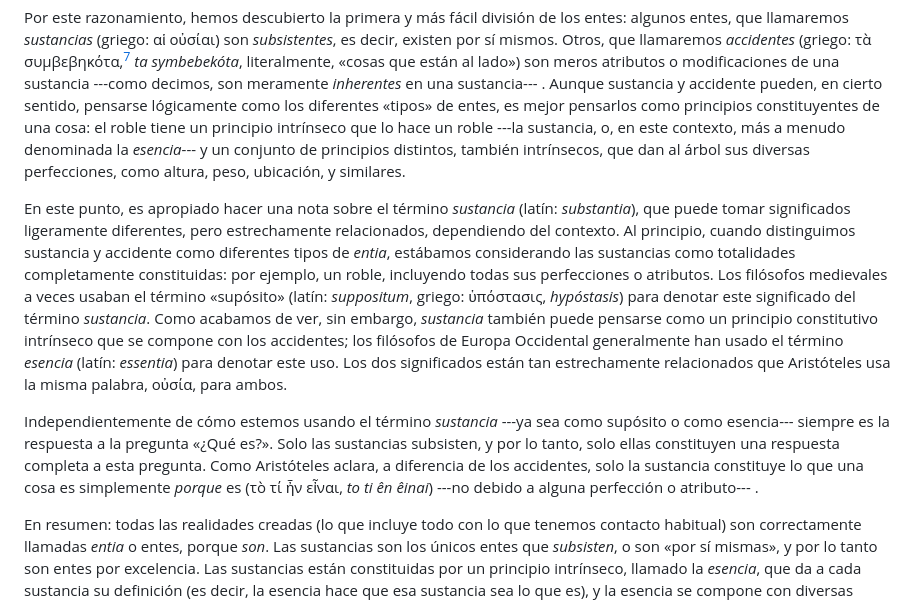
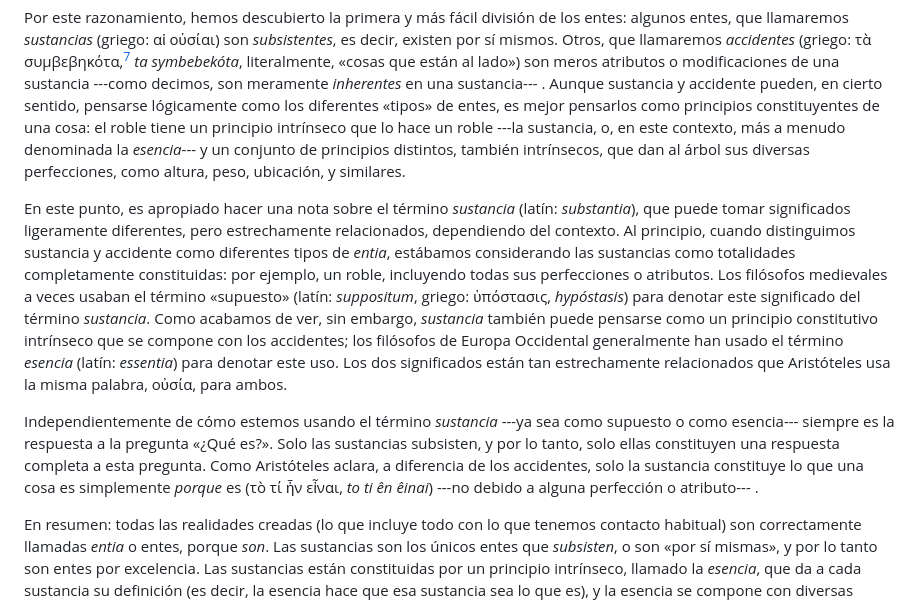
Before and after one commit to AthanasiusOfAlex/logic-intro-textbook, a Markdown page: md/sp/02-metaphysics-of-man.md, the part around the change. Rendered like a GitHub page.

Commit message:
Correct Spanish Scholastic terminology: supósito → supuesto
Replace "supósito" with the correct Scholastic Spanish term "supuesto" (Latin: suppositum) to align with standard philosophical terminology as confirmed by authoritative sources.

Co-Authored-By: Claude Sonnet 4.5 <noreply@anthropic.com>

```diff
--- a/md/sp/02-metaphysics-of-man.md
+++ b/md/sp/02-metaphysics-of-man.md
@@ -36,9 +36,9 @@ Por este razonamiento, hemos descubierto la primera y más fácil división de l
 
 [^syn-baino]: Los lectores familiarizados con el griego clásico notarán que el término de Aristóteles se deriva de la preposición σύν («con»), usada como prefijo, y el verbo βαίνο «caminar o pisar» ---de ahí el verbo συμβαίνω--- . Aunque el verbo en griego antiguo tenía el significado primario «estar de pie con los pies juntos», también significaba «estar de pie con o al lado de», que es el significado que Aristóteles está usando aquí. La forma τὰ συμβεβηκότα (singular: συμβεβηκός) es el participio perfecto.
 
-En este punto, es apropiado hacer una nota sobre el término *sustancia* (latín: *substantia*), que puede tomar significados ligeramente diferentes, pero estrechamente relacionados, dependiendo del contexto. Al principio, cuando distinguimos sustancia y accidente como diferentes tipos de *entia*, estábamos considerando las sustancias como totalidades completamente constituidas: por ejemplo, un roble, incluyendo todas sus perfecciones o atributos. Los filósofos medievales a veces usaban el término «supósito» (latín: *suppositum*, griego: ὑπόστασις, *hypóstasis*) para denotar este significado del término *sustancia*. Como acabamos de ver, sin embargo, *sustancia* también puede pensarse como un principio constitutivo intrínseco que se compone con los accidentes; los filósofos de Europa Occidental generalmente han usado el término *esencia* (latín: *essentia*) para denotar este uso. Los dos significados están tan estrechamente relacionados que Aristóteles usa la misma palabra, οὐσία, para ambos.
+En este punto, es apropiado hacer una nota sobre el término *sustancia* (latín: *substantia*), que puede tomar significados ligeramente diferentes, pero estrechamente relacionados, dependiendo del contexto. Al principio, cuando distinguimos sustancia y accidente como diferentes tipos de *entia*, estábamos considerando las sustancias como totalidades completamente constituidas: por ejemplo, un roble, incluyendo todas sus perfecciones o atributos. Los filósofos medievales a veces usaban el término «supuesto» (latín: *suppositum*, griego: ὑπόστασις, *hypóstasis*) para denotar este significado del término *sustancia*. Como acabamos de ver, sin embargo, *sustancia* también puede pensarse como un principio constitutivo intrínseco que se compone con los accidentes; los filósofos de Europa Occidental generalmente han usado el término *esencia* (latín: *essentia*) para denotar este uso. Los dos significados están tan estrechamente relacionados que Aristóteles usa la misma palabra, οὐσία, para ambos.
 
-Independientemente de cómo estemos usando el término *sustancia* ---ya sea como supósito o como esencia--- siempre es la respuesta a la pregunta «¿Qué es?». Solo las sustancias subsisten, y por lo tanto, solo ellas constituyen una respuesta completa a esta pregunta. Como Aristóteles aclara, a diferencia de los accidentes, solo la sustancia constituye lo que una cosa es simplemente *porque* es (τὸ τί ἦν εἶναι, *to ti ên êinai*) ---no debido a alguna perfección o atributo--- .
+Independientemente de cómo estemos usando el término *sustancia* ---ya sea como supuesto o como esencia--- siempre es la respuesta a la pregunta «¿Qué es?». Solo las sustancias subsisten, y por lo tanto, solo ellas constituyen una respuesta completa a esta pregunta. Como Aristóteles aclara, a diferencia de los accidentes, solo la sustancia constituye lo que una cosa es simplemente *porque* es (τὸ τί ἦν εἶναι, *to ti ên êinai*) ---no debido a alguna perfección o atributo--- .
 
 En resumen: todas las realidades creadas (lo que incluye todo con lo que tenemos contacto habitual) son correctamente llamadas *entia* o entes, porque *son*. Las sustancias son los únicos entes que *subsisten*, o son «por sí mismas», y por lo tanto son entes por excelencia. Las sustancias están constituidas por un principio intrínseco, llamado la *esencia*, que da a cada sustancia su definición (es decir, la esencia hace que esa sustancia sea lo que es), y la esencia se compone con diversas perfecciones o atributos llamados *accidentes*. Los entes son siempre reales; cualquier cosa que carezca completamente de ser *no* se llama propiamente un ente. (Esta idea se volverá importante más adelante, cuando hablemos de *entia rationis*.)
 
```
